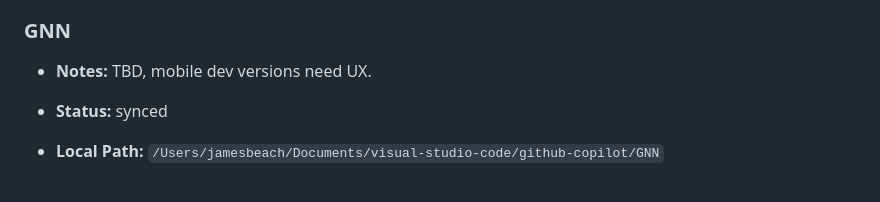
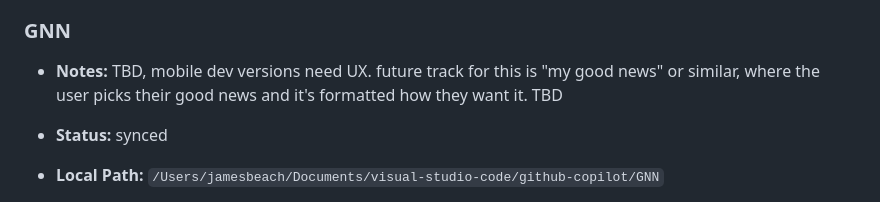
Before and after one commit to mindfu23/code-wiki, a Markdown page: wiki/projects/repo-locations.md, the part around the change. Drawn GitHub-style.

Commit message:
Update note for GNN

```diff
--- a/wiki/projects/repo-locations.md
+++ b/wiki/projects/repo-locations.md
@@ -197,7 +197,7 @@ Use `sync_repos` to clone them, or clone manually.
 - **Last Commit:** 2026-01-17T11:41:45-08:00
 
 ### GNN
-- **Notes:** TBD, mobile dev versions need UX.
+- **Notes:** TBD, mobile dev versions need UX. future track for this is "my good news" or similar, where the user picks their good news and it's formatted how they want it. TBD
 
 - **Status:** synced
 - **Local Path:** `/Users/jamesbeach/Documents/visual-studio-code/github-copilot/GNN`
```
